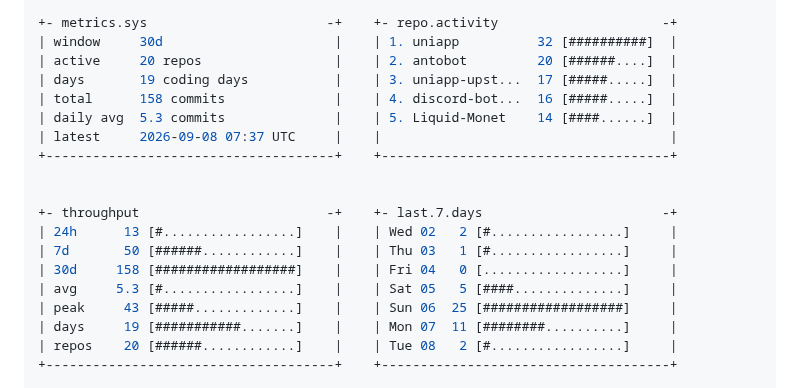
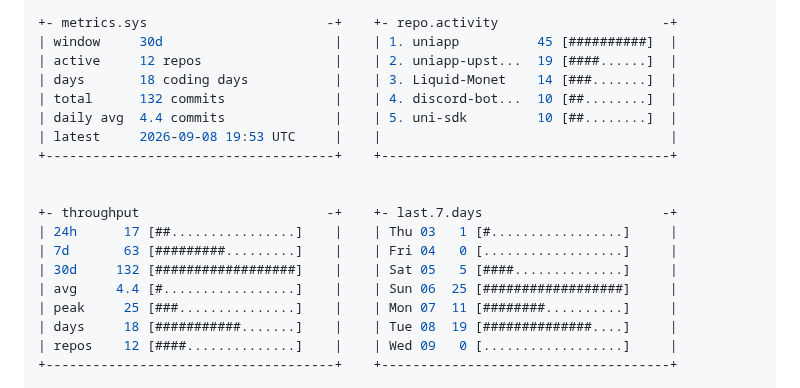
Before and after one commit to Anto426/Anto426, a Markdown page: README.md, the part around one of its changes. Rendered like a GitHub page.

Commit message:
docs: update profile commit stats

```diff
--- a/README.md
+++ b/README.md
@@ -73,21 +73,21 @@ user: アントネッロ (@Anto426) | range: 30d | sync: 2026-09-08 07:37 UTC
 
 +- metrics.sys                       -+    +- repo.activity                     -+
-| window     30d                      |    | 1. uniapp          32 [##########]  |
-| active     20 repos                 |    | 2. antobot         20 [######....]  |
-| days       19 coding days           |    | 3. uniapp-upst...  17 [#####.....]  |
-| total      158 commits              |    | 4. discord-bot...  16 [#####.....]  |
-| daily avg  5.3 commits              |    | 5. Liquid-Monet    14 [####......]  |
-| latest     2026-09-08 07:37 UTC     |    |                                     |
+| window     30d                      |    | 1. uniapp          45 [##########]  |
+| active     12 repos                 |    | 2. uniapp-upst...  19 [####......]  |
+| days       18 coding days           |    | 3. Liquid-Monet    14 [###.......]  |
+| total      132 commits              |    | 4. discord-bot...  10 [##........]  |
+| daily avg  4.4 commits              |    | 5. uni-sdk         10 [##........]  |
+| latest     2026-09-08 19:53 UTC     |    |                                     |
 +-------------------------------------+    +-------------------------------------+
 
 
 +- throughput                        -+    +- last.7.days                       -+
-| 24h      13 [#.................]    |    | Wed 02   2 [#.................]     |
-| 7d       50 [######............]    |    | Thu 03   1 [#.................]     |
-| 30d     158 [##################]    |    | Fri 04   0 [..................]     |
-| avg     5.3 [#.................]    |    | Sat 05   5 [####..............]     |
-| peak     43 [#####.............]    |    | Sun 06  25 [##################]     |
-| days     19 [###########.......]    |    | Mon 07  11 [########..........]     |
-| repos    20 [######............]    |    | Tue 08   2 [#.................]     |
+| 24h      17 [##................]    |    | Thu 03   1 [#.................]     |
+| 7d       63 [#########.........]    |    | Fri 04   0 [..................]     |
+| 30d     132 [##################]    |    | Sat 05   5 [####..............]     |
+| avg     4.4 [#.................]    |    | Sun 06  25 [##################]     |
+| peak     25 [###...............]    |    | Mon 07  11 [########..........]     |
+| days     18 [###########.......]    |    | Tue 08  19 [##############....]     |
+| repos    12 [####..............]    |    | Wed 09   0 [..................]     |
 +-------------------------------------+    +-------------------------------------+
 
```
Also changed, not shown: other parts of README.md (+2 -2 lines).
